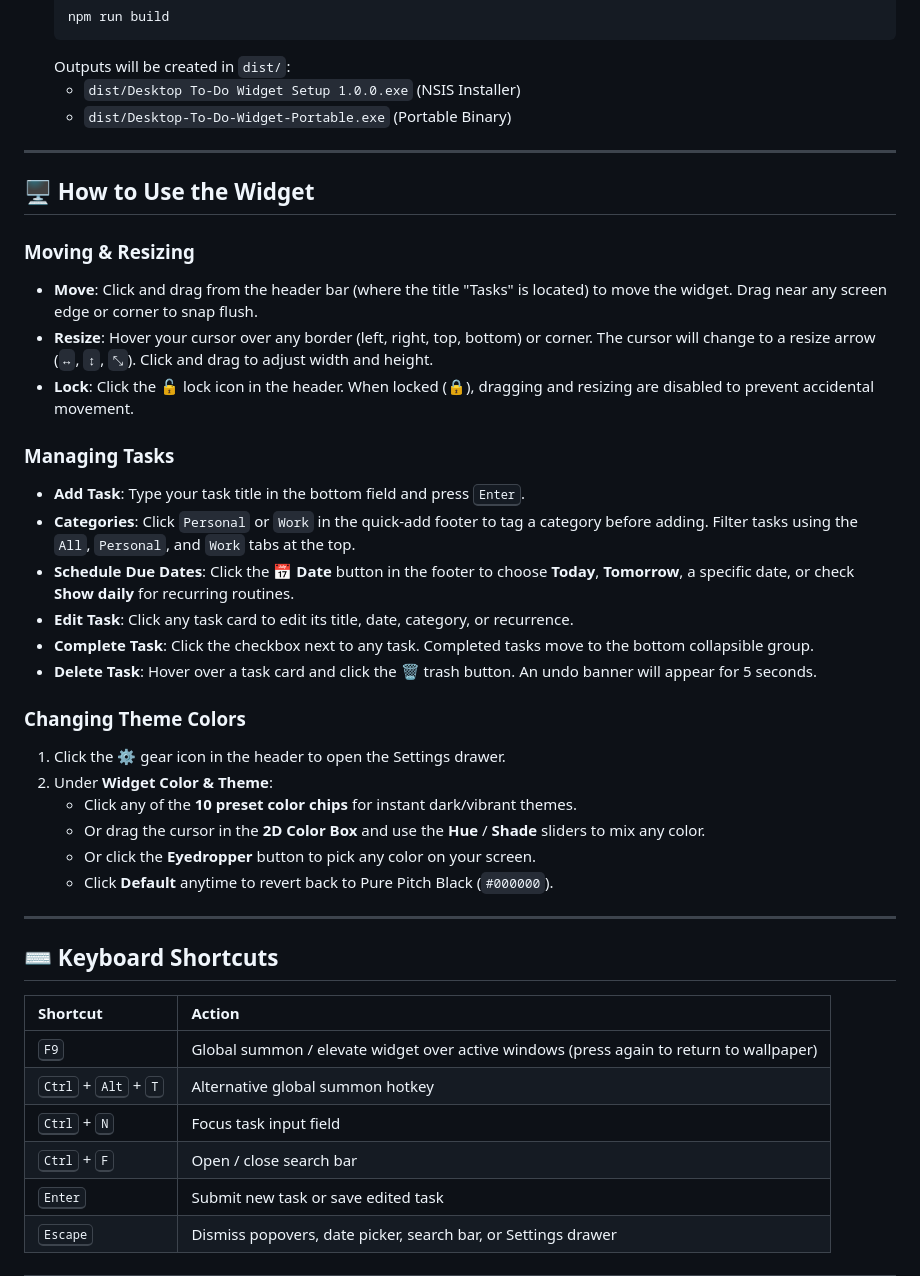
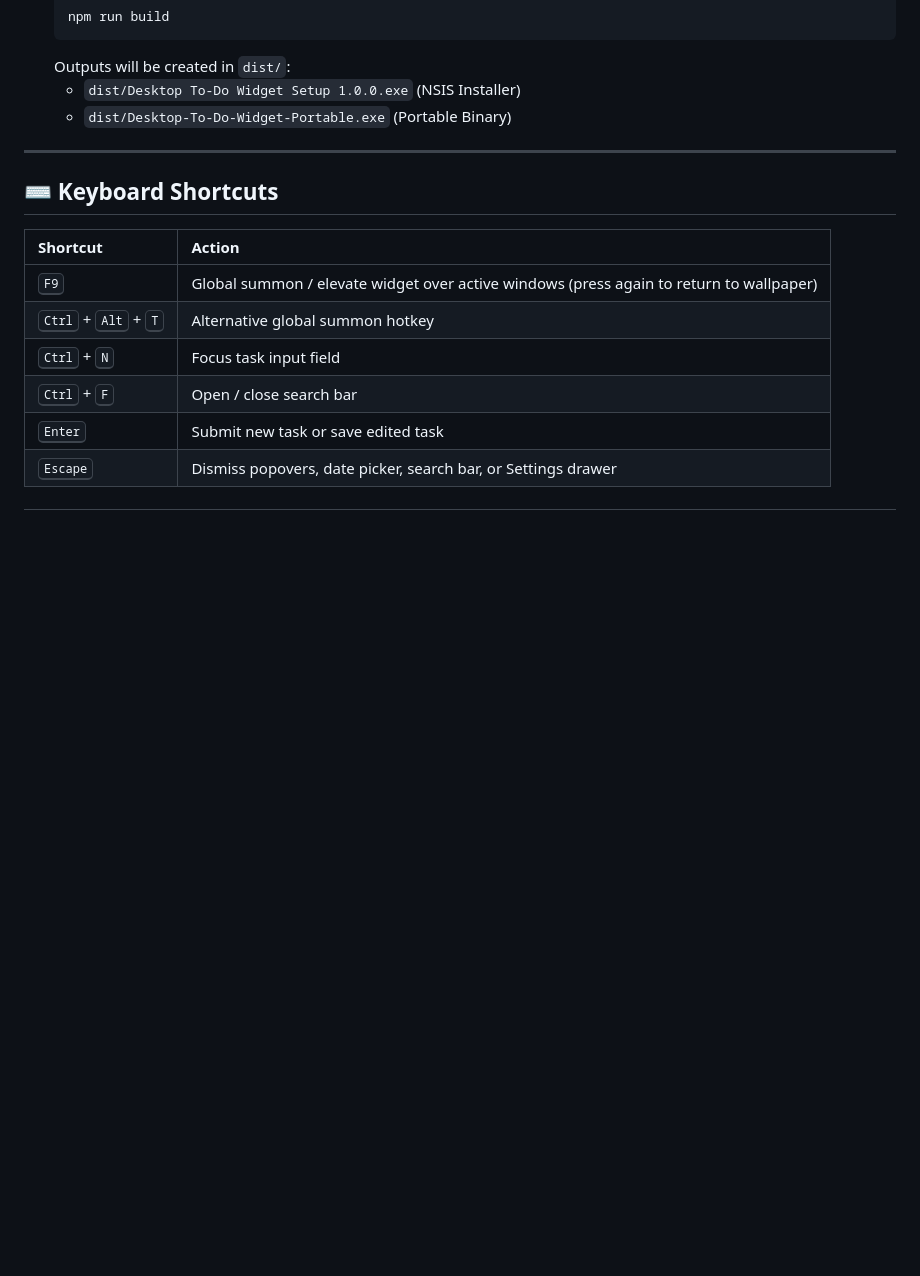
Before and after one commit to P-Sushanth/to-do_widget, a Markdown page: README.md, the part around one of its changes. Drawn GitHub-style; blank space fills up the shorter version.

```diff
--- a/README.md
+++ b/README.md
@@ -140,31 +142,6 @@ If you prefer running via the standard Electron toolchain:
 
 ---
 
-## 🖥️ How to Use the Widget
-
-### Moving & Resizing
-- **Move**: Click and drag from the header bar (where the title "Tasks" is located) to move the widget. Drag near any screen edge or corner to snap flush.
-- **Resize**: Hover your cursor over any border (left, right, top, bottom) or corner. The cursor will change to a resize arrow (`↔`, `↕`, `⤡`). Click and drag to adjust width and height.
-- **Lock**: Click the **🔓** lock icon in the header. When locked (**🔒**), dragging and resizing are disabled to prevent accidental movement.
-
-### Managing Tasks
-- **Add Task**: Type your task title in the bottom field and press <kbd>Enter</kbd>.
-- **Categories**: Click `Personal` or `Work` in the quick-add footer to tag a category before adding. Filter tasks using the `All`, `Personal`, and `Work` tabs at the top.
-- **Schedule Due Dates**: Click the **📅 Date** button in the footer to choose **Today**, **Tomorrow**, a specific date, or check **Show daily** for recurring routines.
-- **Edit Task**: Click any task card to edit its title, date, category, or recurrence.
-- **Complete Task**: Click the checkbox next to any task. Completed tasks move to the bottom collapsible group.
-- **Delete Task**: Hover over a task card and click the **🗑** trash button. An undo banner will appear for 5 seconds.
-
-### Changing Theme Colors
-1. Click the **⚙** gear icon in the header to open the Settings drawer.
-2. Under **Widget Color & Theme**:
-   - Click any of the **10 preset color chips** for instant dark/vibrant themes.
-   - Or drag the cursor in the **2D Color Box** and use the **Hue** / **Shade** sliders to mix any color.
-   - Or click the **Eyedropper** button to pick any color on your screen.
-   - Click **Default** anytime to revert back to Pure Pitch Black (`#000000`).
-
----
-
 ## ⌨️ Keyboard Shortcuts
 
 | Shortcut | Action |
```
Also changed, not shown: other parts of README.md (+32 -30 lines).
